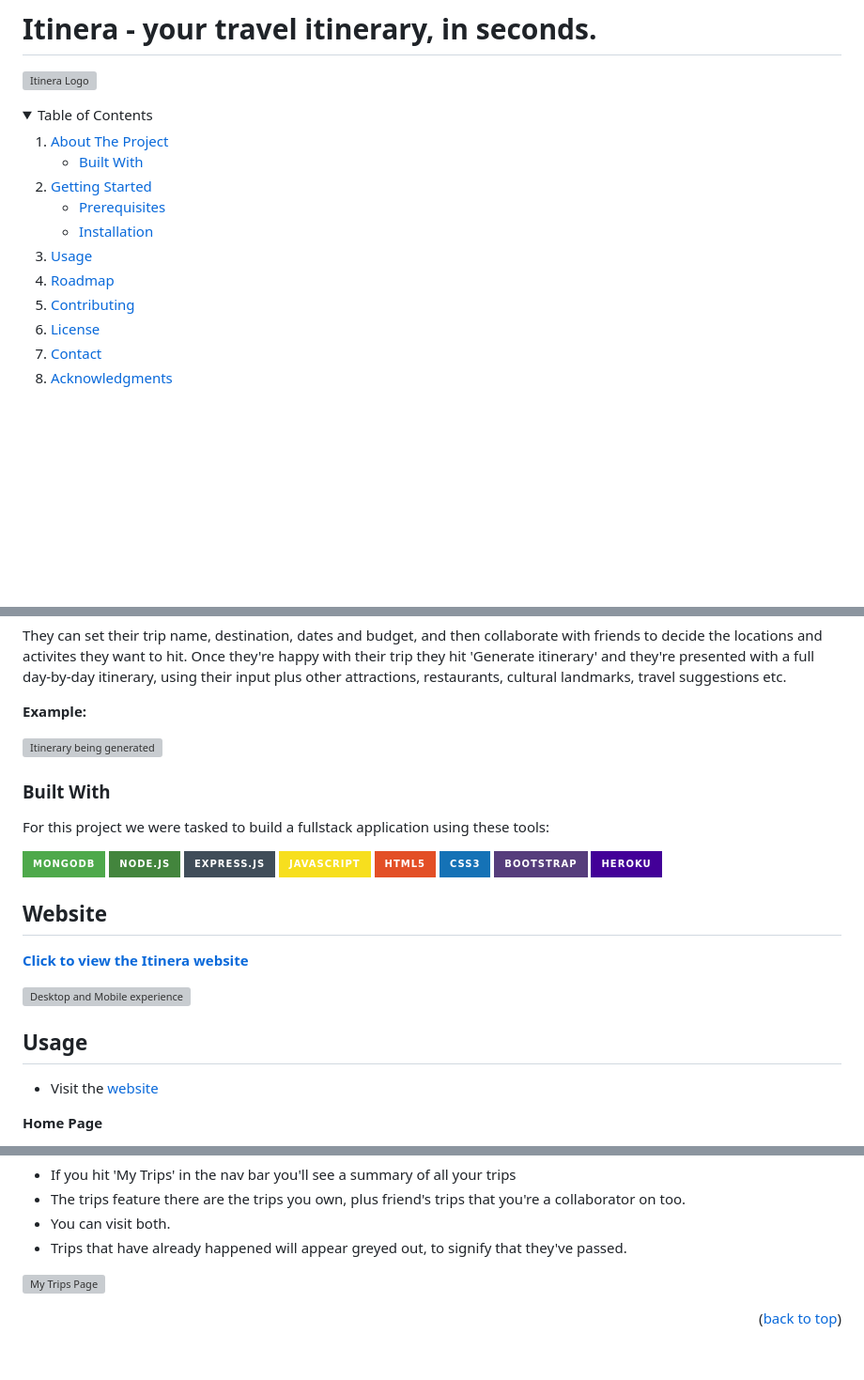
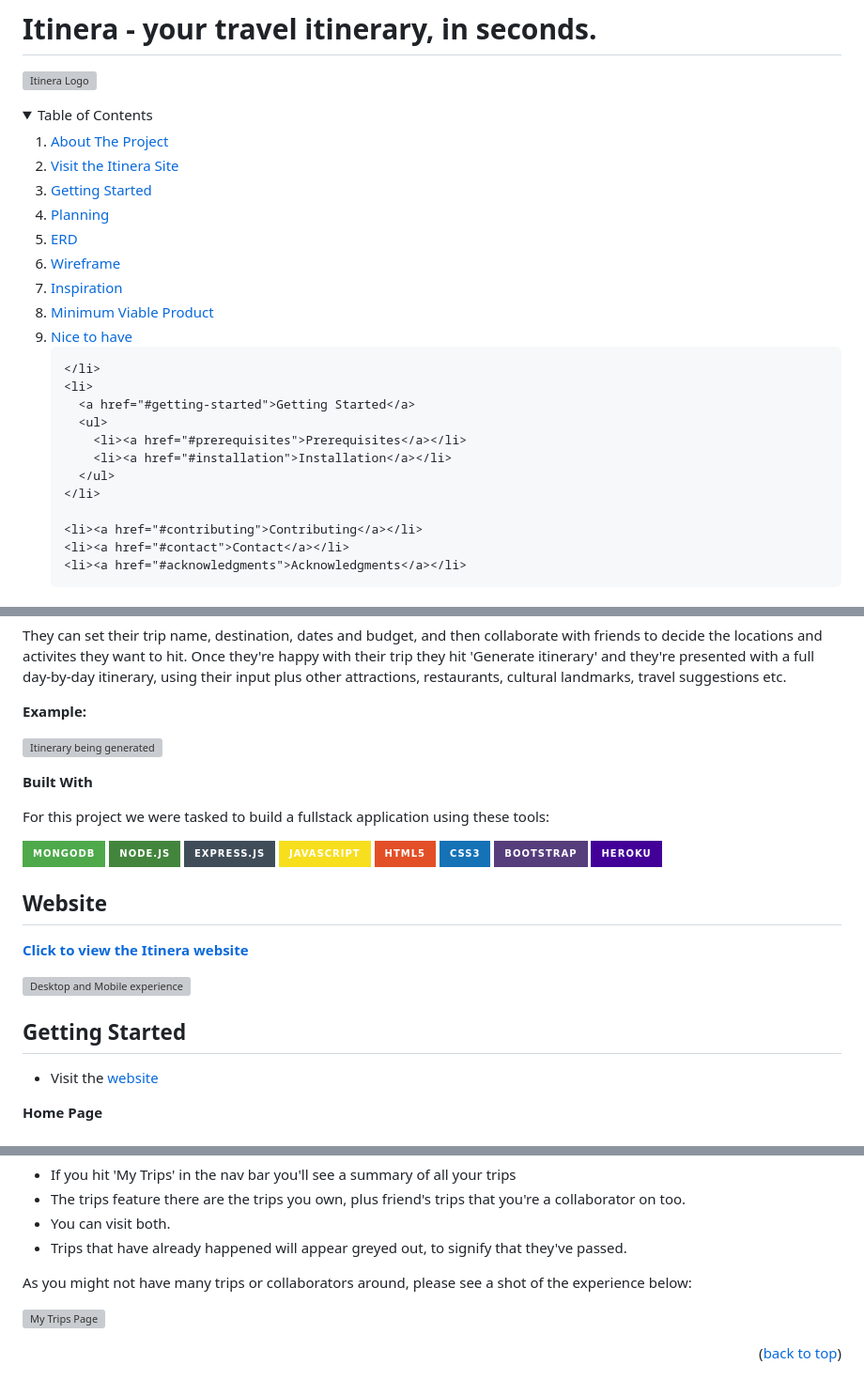
Before and after one commit to Shrusti-04/itinerary-app, a Markdown page: README.md, 3 parts joined by grey strips. Shown at 94% size. GitHub-like rendering; folded sections open; badges without logos; blank space fills up the shorter version; grey boxes are pictures that could not be loaded.

```diff
--- a/README.md
+++ b/README.md
@@ -9,11 +9,17 @@
 <details>
   <summary>Table of Contents</summary>
   <ol>
-    <li>
-      <a href="#about-the-project">About The Project</a>
-      <ul>
-        <li><a href="#built-with">Built With</a></li>
-      </ul>
+    <li><a href="#about">About The Project</a>
+    <li><a href="#website">Visit the Itinera Site</a></li>
+    <li><a href="#getting-started">Getting Started</a></li>
+    <li><a href="#planning">Planning</a></li>
+    <li><a href="#erd">ERD</a></li>
+    <li><a href="#wireframe">Wireframe</a></li>
+    <li><a href="#inspiration">Inspiration</a></li>
+    <li><a href="#mvp-minimum-viable-product">Minimum Viable Product</a></li>
+    <li><a href="#nth-nice-to-have">Nice to have</a></li>
+
+
     </li>
     <li>
       <a href="#getting-started">Getting Started</a>
@@ -22,10 +28,8 @@
         <li><a href="#installation">Installation</a></li>
       </ul>
     </li>
-    <li><a href="#usage">Usage</a></li>
-    <li><a href="#roadmap">Roadmap</a></li>
+
     <li><a href="#contributing">Contributing</a></li>
-    <li><a href="#license">License</a></li>
     <li><a href="#contact">Contact</a></li>
     <li><a href="#acknowledgments">Acknowledgments</a></li>
   </ol>
@@ -43,7 +47,7 @@ They can set their trip name, destination, dates and budget, and then collaborat
 
 ![Itinerary being generated](https://github.com/SimpsonRoss/itinerary-app/blob/main/public/images/slow.gif)
 
-### Built With
+**Built With**
 
 For this project we were tasked to build a fullstack application using these tools:
 
@@ -65,7 +69,7 @@ For this project we were tasked to build a fullstack application using these too
 
 <!-- GETTING STARTED -->
 
-## Usage
+## Getting Started
 
 - Visit the <a href="https://itinera-6ae652d21473.herokuapp.com/">website</a>
 
@@ -98,6 +102,8 @@ For this project we were tasked to build a fullstack application using these too
 - The trips feature there are the trips you own, plus friend's trips that you're a collaborator on too.
 - You can visit both.
 - Trips that have already happened will appear greyed out, to signify that they've passed.
+
+As you might not have many trips or collaborators around, please see a shot of the experience below:
 
 ![My Trips Page](https://github.com/SimpsonRoss/itinerary-app/blob/main/public/images/my-trips.png)
 
```
Also changed, not shown: other parts of README.md (+1 -1 lines).
